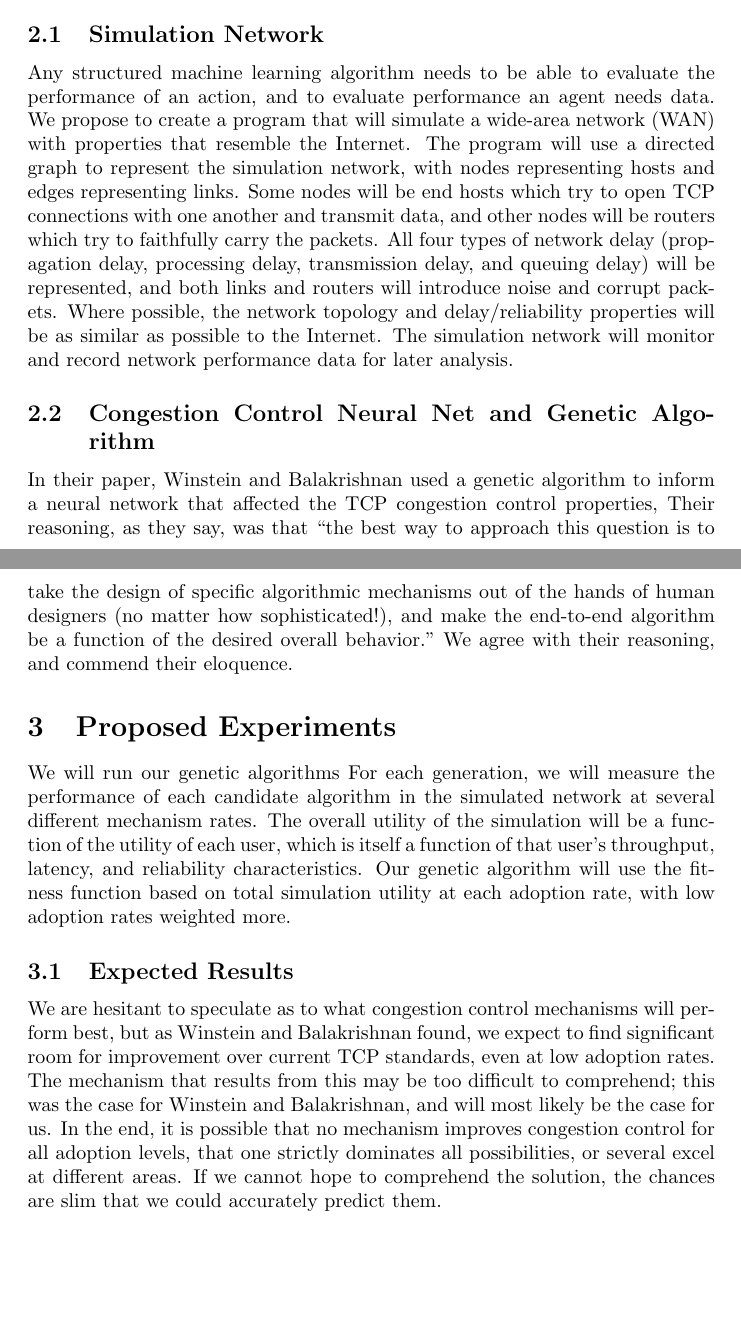
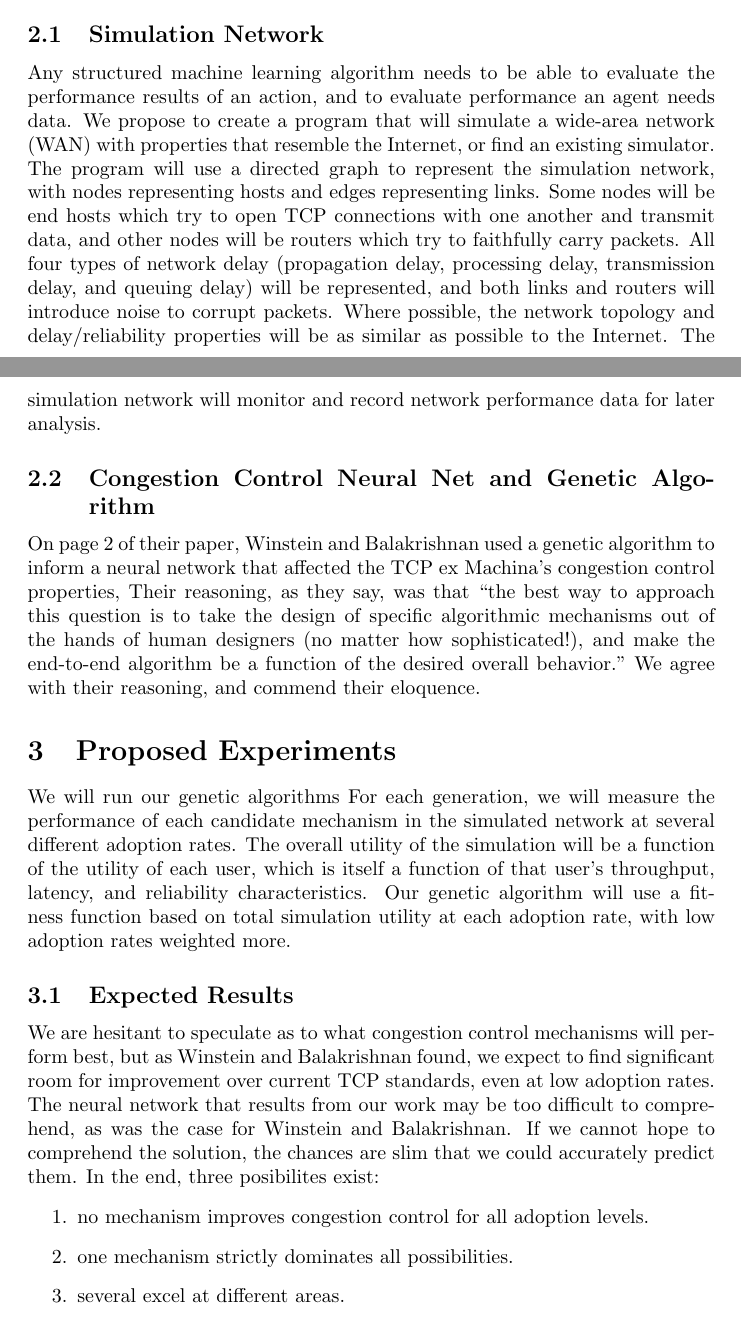
Before and after one commit to stabradi/AI_project, a LaTeX document (project_proposal.ltx): two parts of pages 2 and 3 of 3, joined at a grey line, cut so that both start at the same text, the shorter picture padded with empty space. Compiled offline with pdfLaTeX.

Commit message:
Made QoL improvements to Draft 2 of Proposal

```diff
--- a/project_proposal.ltx
+++ b/project_proposal.ltx
@@ -43,25 +48,25 @@ We propose to generate an improved TCP congestion control mechanism using a gene
 \subsection{Simulation Network}
 Any structured machine learning algorithm needs to be able to evaluate
-the performance of an action, and to evaluate performance an agent
+the performance results of an action, and to evaluate performance an agent
 needs data. We propose to create a program that will simulate a wide-area
-network (WAN) with properties that resemble the Internet. The
+network (WAN) with properties that resemble the Internet, or find an existing simulator. The
 program will use a directed graph to represent the simulation network,
 with nodes representing hosts and edges representing links. Some nodes
 will be end hosts which try to open TCP connections with one another
 and transmit data, and other nodes will be routers which try to
-faithfully carry the packets. All four types of network delay
+faithfully carry packets. All four types of network delay
 (propagation delay, processing delay, transmission delay, and queuing
 delay) will be represented, and both links and routers will introduce
-noise and corrupt packets. Where possible, the network topology and
+noise to corrupt packets. Where possible, the network topology and
 delay/reliability properties will be as similar as possible to the
 Internet. The simulation network will monitor and record network
 performance data for later analysis.
 \subsection{Congestion Control Neural Net and Genetic Algorithm}
-In their paper, Winstein and Balakrishnan used a genetic algorithm to inform a neural network that affected the TCP congestion control properties, Their reasoning, as they say, was that ``the best way to approach this question is to take the design of specific algorithmic mechanisms out of the hands of human designers (no matter how sophisticated!), and make the end-to-end algorithm be a function of the desired overall behavior." We agree with their reasoning, and commend their eloquence.
+On page 2 of their paper, Winstein and Balakrishnan used a genetic algorithm to inform a neural network that affected the TCP ex Machina's congestion control properties, Their reasoning, as they say, was that ``the best way to approach this question is to take the design of specific algorithmic mechanisms out of the hands of human designers (no matter how sophisticated!), and make the end-to-end algorithm be a function of the desired overall behavior." We agree with their reasoning, and commend their eloquence.
 \section{Proposed Experiments}
-We will run our genetic algorithms For each generation, we will measure the performance of each candidate algorithm in the simulated network at several different mechanism rates. The overall utility of the simulation will be a function of the utility of each user, which is itself a function of that user's throughput, latency, and reliability characteristics. Our genetic algorithm will use the fitness function based on total simulation utility at each adoption rate, with low adoption rates weighted more.
+We will run our genetic algorithms For each generation, we will measure the performance of each candidate mechanism in the simulated network at several different adoption rates. The overall utility of the simulation will be a function of the utility of each user, which is itself a function of that user's throughput, latency, and reliability characteristics. Our genetic algorithm will use a fitness function based on total simulation utility at each adoption rate, with low adoption rates weighted more.
 \subsection{Expected Results}
-We are hesitant to speculate as to what congestion control mechanisms will perform best, but as Winstein and Balakrishnan found, we expect to find significant room for improvement over current TCP standards, even at low adoption rates. The mechanism that results from this may be too difficult to comprehend; this was the case for Winstein and Balakrishnan, and will most likely be the case for us. In the end, it is possible that no mechanism improves congestion control for all adoption levels, that one strictly dominates all possibilities, or several excel at different areas. If we cannot hope to comprehend the solution, the chances are slim that we could accurately predict them.
+We are hesitant to speculate as to what congestion control mechanisms will perform best, but as Winstein and Balakrishnan found, we expect to find significant room for improvement over current TCP standards, even at low adoption rates. The neural network that results from our work may be too difficult to comprehend, as was the case for Winstein and Balakrishnan. If we cannot hope to comprehend the solution, the chances are slim that we could accurately predict them. In the end, three posibilites exist: \begin{enumerate} \item no mechanism improves congestion control for all adoption levels. \item one mechanism strictly dominates all possibilities. \item several excel at different areas. \end{enumerate}
 \section{Schedule}
 \section{Citations}
 \end{document}
```
Also changed, not shown: project_proposal.ltx (19 more changed lines).
